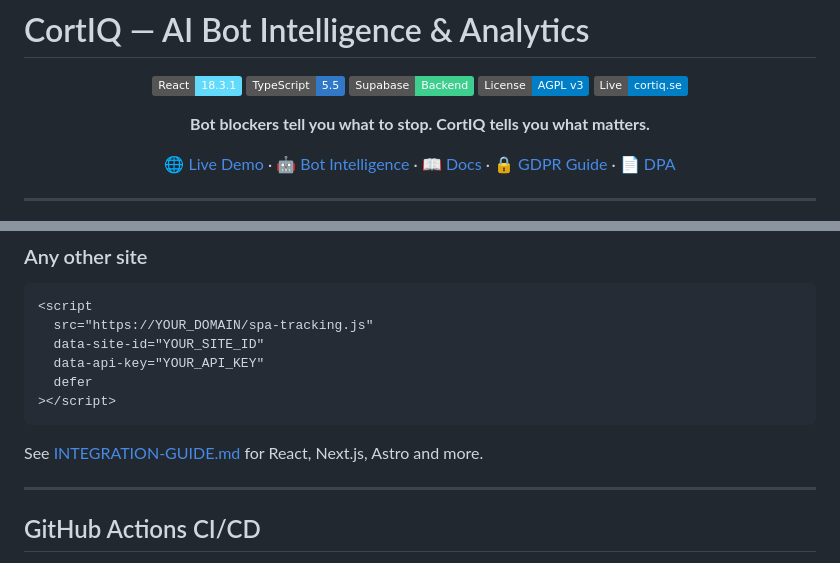
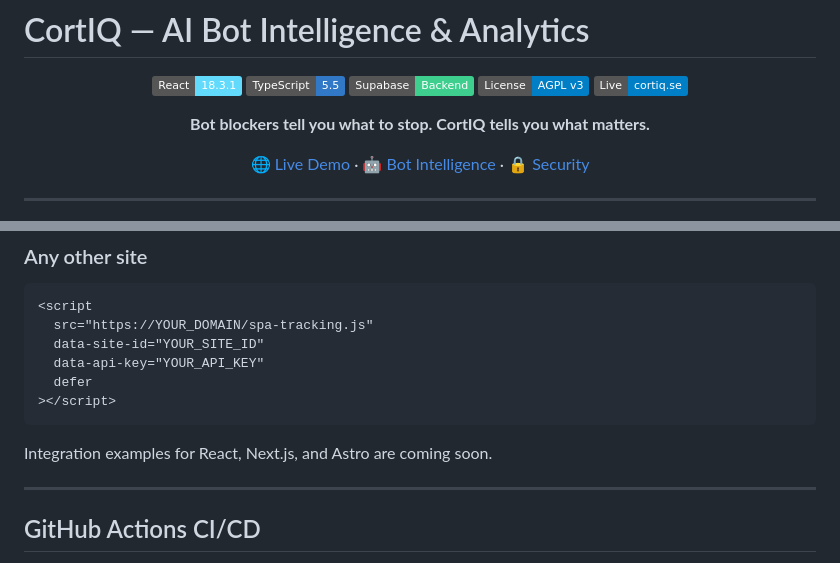
Before and after one commit to expandtalk/Cortiq, a Markdown page: README.md, 2 parts joined by grey strips. GitHub-like rendering; badges without logos.

````diff
--- a/README.md
+++ b/README.md
@@ -10,7 +10,7 @@
 
 **Bot blockers tell you what to stop. CortIQ tells you what matters.**
 
-[🌐 Live Demo](https://cortiq.se) · [🤖 Bot Intelligence](https://cortiq.se/bot-intelligence) · [📖 Docs](./INTEGRATION-GUIDE.md) · [🔒 GDPR Guide](./GDPR.md) · [📄 DPA](./DPA.md)
+[🌐 Live Demo](https://cortiq.se) · [🤖 Bot Intelligence](https://cortiq.se/bot-intelligence) · [🔒 Security](./SECURITY.md)
 
 </div>
 
@@ -211,7 +211,7 @@ Set the same `VITE_*` environment variables in your hosting dashboard.
 ></script>
 ```
 
-See [INTEGRATION-GUIDE.md](./INTEGRATION-GUIDE.md) for React, Next.js, Astro and more.
+Integration examples for React, Next.js, and Astro are coming soon.
 
 ---
 
````
Also changed, not shown: SECURITY.md (added, +33 -0 lines).
